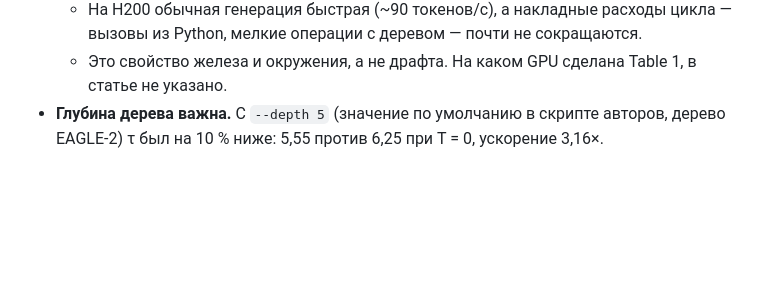
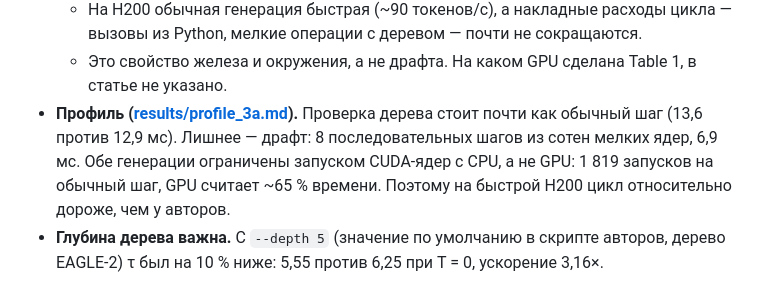
Before and after one commit to stepankulibaba/yandex-research-program-eagle3, a Markdown page: reproduction/README.md, the part around the change. GitHub-like rendering; blank space fills up the shorter version.

Commit message:
reproduction: profile of an EAGLE-3 round with the authors' code on H200
Co-Authored-By: Claude Opus 5.5 <noreply@anthropic.com>

```diff
--- a/reproduction/README.md
+++ b/reproduction/README.md
@@ -38,6 +38,7 @@
   - У нас цикл стоит **~1,85 обычного шага, у авторов — ~1,40.**
   - На H200 обычная генерация быстрая (~90 токенов/с), а накладные расходы цикла — вызовы из Python, мелкие операции с деревом — почти не сокращаются.
   - Это свойство железа и окружения, а не драфта. На каком GPU сделана Table 1, в статье не указано.
+- **Профиль ([results/profile_3a.md](results/profile_3a.md)).** Проверка дерева стоит почти как обычный шаг (13,6 против 12,9 мс). Лишнее — драфт: 8 последовательных шагов из сотен мелких ядер, 6,9 мс. Обе генерации ограничены запуском CUDA-ядер с CPU, а не GPU: 1 819 запусков на обычный шаг, GPU считает ~65 % времени. Поэтому на быстрой H200 цикл относительно дороже, чем у авторов.
 - **Глубина дерева важна.** С `--depth 5` (значение по умолчанию в скрипте авторов, дерево EAGLE-2) τ был на 10 % ниже: 5,55 против 6,25 при T = 0, ускорение 3,16×.
 
 ## 4. Скорость шага обучения
```
Also changed, not shown: reproduction/results/profile_3a.md (added, +28 -0 lines).
